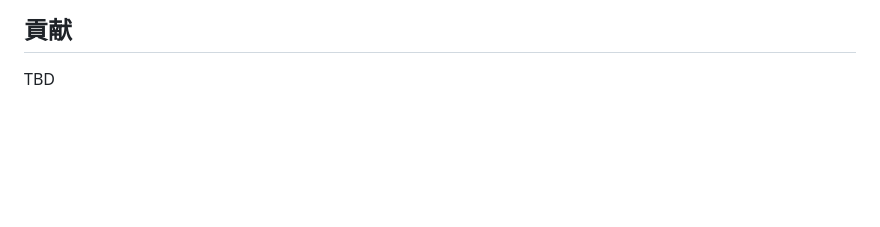
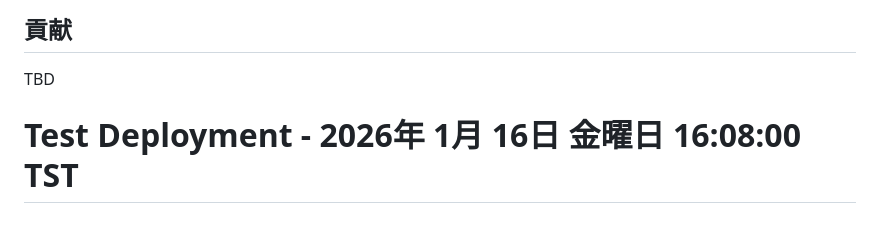
Before and after one commit to ylearning86/Kabeuchi-AI, a Markdown page: README.md, the part around the change. Drawn GitHub-style; blank space fills up the shorter version.

Commit message:
test: Trigger GitHub Actions workflow for OIDC deployment test

```diff
--- a/README.md
+++ b/README.md
@@ -103,3 +103,4 @@ TBD
 ## 貢献
 
 TBD
+# Test Deployment - 2026年 1月 16日 金曜日 16:08:00 TST
```
